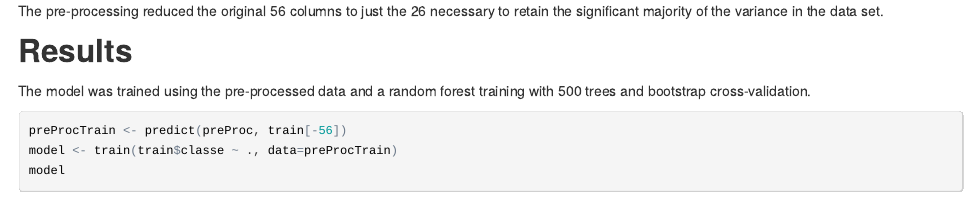
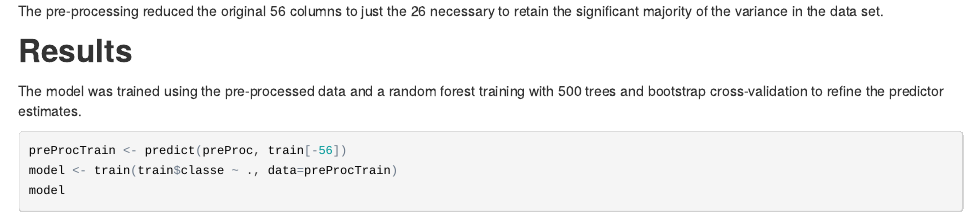
Before and after one commit to italchemy/machinelearning, an R Markdown document (course_project.Rmd): the page in a window 1100 px wide, from 1990 px down. The pictures show the output file course_project.html that the author committed with the source, opened offline.

Commit message:
Slight update to model discussion.

````diff
--- a/course_project.Rmd
+++ b/course_project.Rmd
@@ -68,7 +68,7 @@ The pre-processing reduced the original 56 columns to just the 26 necessary to r
 
 ## Results
 
-The model was trained using the pre-processed data and a random forest training with 500 trees and bootstrap cross-validation.
+The model was trained using the pre-processed data and a random forest training with 500 trees and bootstrap cross-validation to refine the predictor estimates.
 
 ```{r cache=TRUE}
 preProcTrain <- predict(preProc, train[-56])
````
Also changed, not shown: course_project.html.
